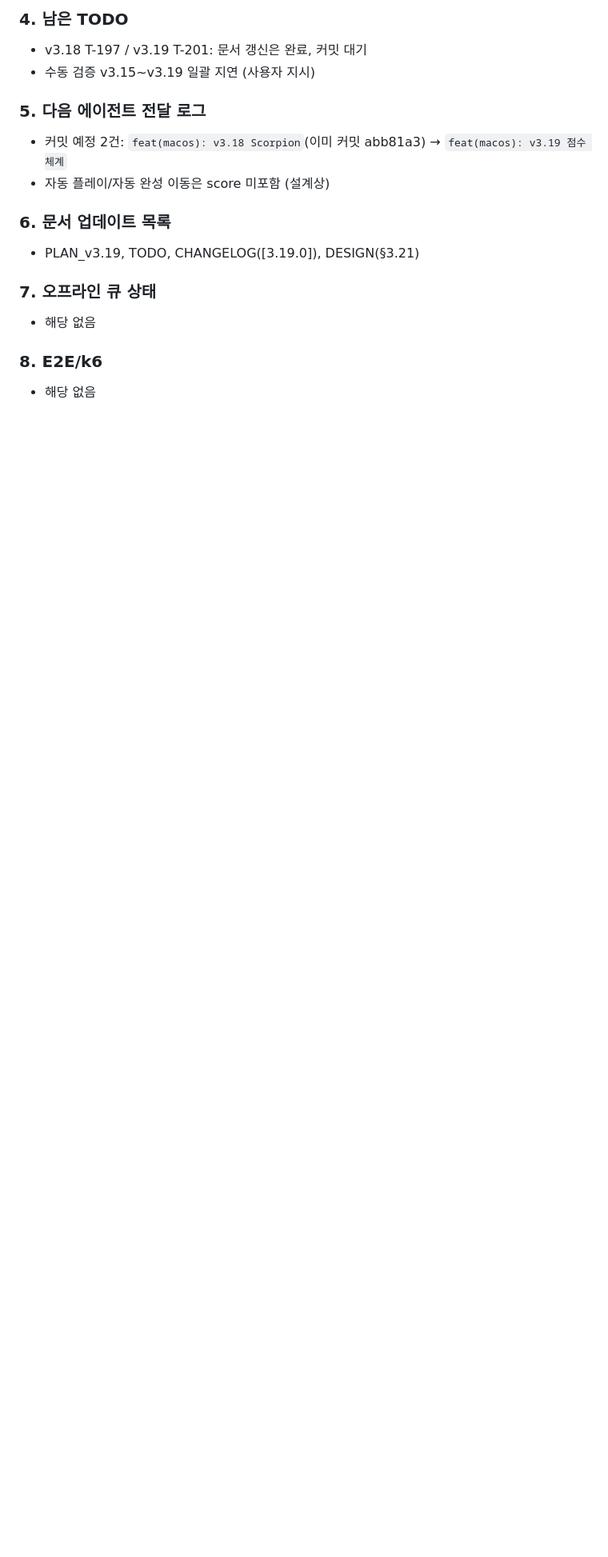
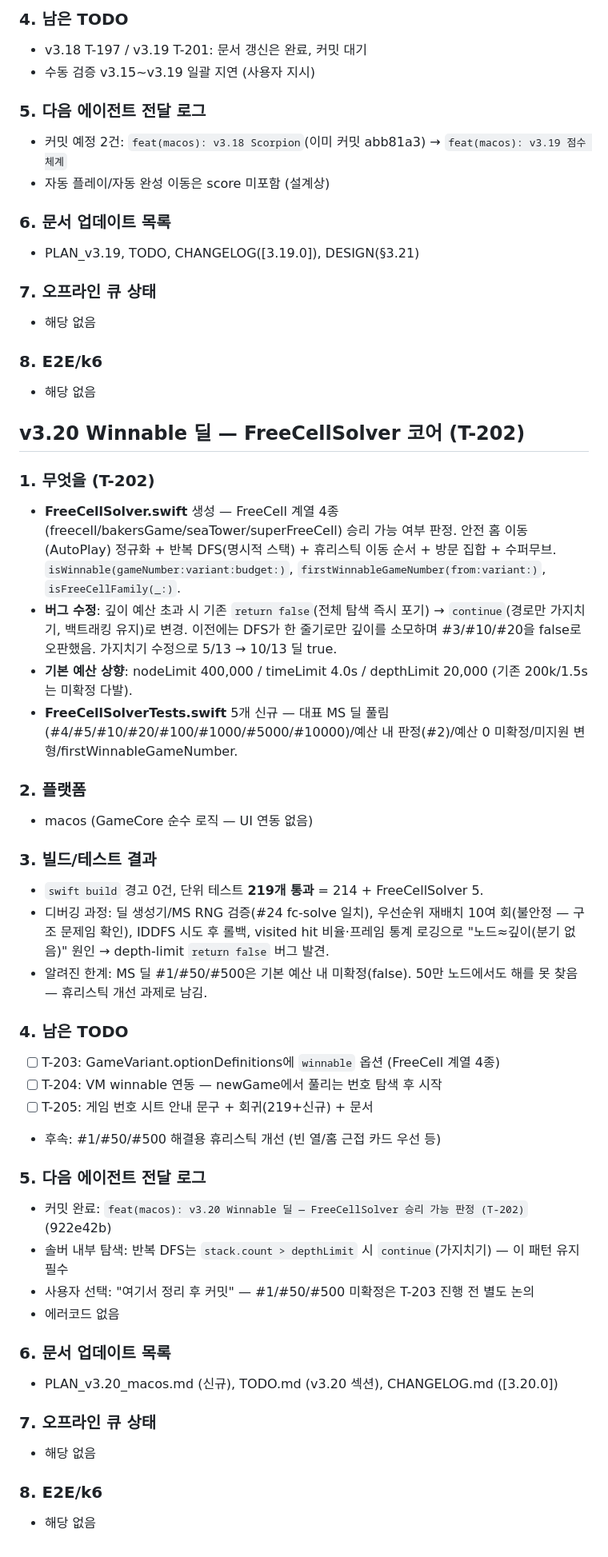
Before and after one commit to BoraSarang/Pure-Solitaire, a Markdown page: .agent/session-2026-08-12-macos.md, the part around the change. Shown at 80% size. Rendered like a GitHub page; blank space fills up the shorter version.

Commit message:
docs(macos): v3.20 세션 로그 + PLAN T-202 완료 반영

```diff
--- a/.agent/session-2026-08-12-macos.md
+++ b/.agent/session-2026-08-12-macos.md
@@ -64,3 +64,40 @@
 
 ### 8. E2E/k6
 - 해당 없음
+
+## v3.20 Winnable 딜 — FreeCellSolver 코어 (T-202)
+
+### 1. 무엇을 (T-202)
+- **FreeCellSolver.swift** 생성 — FreeCell 계열 4종(freecell/bakersGame/seaTower/superFreeCell) 승리 가능 여부 판정. 안전 홈 이동(AutoPlay) 정규화 + 반복 DFS(명시적 스택) + 휴리스틱 이동 순서 + 방문 집합 + 수퍼무브. `isWinnable(gameNumber:variant:budget:)`, `firstWinnableGameNumber(from:variant:)`, `isFreeCellFamily(_:)`.
+- **버그 수정**: 깊이 예산 초과 시 기존 `return false`(전체 탐색 즉시 포기) → `continue`(경로만 가지치기, 백트래킹 유지)로 변경. 이전에는 DFS가 한 줄기로만 깊이를 소모하며 #3/#10/#20을 false로 오판했음. 가지치기 수정으로 5/13 → 10/13 딜 true.
+- **기본 예산 상향**: nodeLimit 400,000 / timeLimit 4.0s / depthLimit 20,000 (기존 200k/1.5s는 미확정 다발).
+- **FreeCellSolverTests.swift** 5개 신규 — 대표 MS 딜 풀림(#4/#5/#10/#20/#100/#1000/#5000/#10000)/예산 내 판정(#2)/예산 0 미확정/미지원 변형/firstWinnableGameNumber.
+
+### 2. 플랫폼
+- macos (GameCore 순수 로직 — UI 연동 없음)
+
+### 3. 빌드/테스트 결과
+- `swift build` 경고 0건, 단위 테스트 **219개 통과** = 214 + FreeCellSolver 5.
+- 디버깅 과정: 딜 생성기/MS RNG 검증(#24 fc-solve 일치), 우선순위 재배치 10여 회(불안정 — 구조 문제임 확인), IDDFS 시도 후 롤백, visited hit 비율·프레임 통계 로깅으로 "노드≈깊이(분기 없음)" 원인 → depth-limit `return false` 버그 발견.
+- 알려진 한계: MS 딜 #1/#50/#500은 기본 예산 내 미확정(false). 50만 노드에서도 해를 못 찾음 — 휴리스틱 개선 과제로 남김.
+
+### 4. 남은 TODO
+- [ ] T-203: GameVariant.optionDefinitions에 `winnable` 옵션 (FreeCell 계열 4종)
+- [ ] T-204: VM winnable 연동 — newGame에서 풀리는 번호 탐색 후 시작
+- [ ] T-205: 게임 번호 시트 안내 문구 + 회귀(219+신규) + 문서
+- 후속: #1/#50/#500 해결용 휴리스틱 개선 (빈 열/홈 근접 카드 우선 등)
+
+### 5. 다음 에이전트 전달 로그
+- 커밋 완료: `feat(macos): v3.20 Winnable 딜 — FreeCellSolver 승리 가능 판정 (T-202)` (922e42b)
+- 솔버 내부 탐색: 반복 DFS는 `stack.count > depthLimit` 시 `continue`(가지치기) — 이 패턴 유지 필수
+- 사용자 선택: "여기서 정리 후 커밋" — #1/#50/#500 미확정은 T-203 진행 전 별도 논의
+- 에러코드 없음
+
+### 6. 문서 업데이트 목록
+- PLAN_v3.20_macos.md (신규), TODO.md (v3.20 섹션), CHANGELOG.md ([3.20.0])
+
+### 7. 오프라인 큐 상태
+- 해당 없음
+
+### 8. E2E/k6
+- 해당 없음
```
Also changed, not shown: docs/plans/PLAN_v3.20_macos.md (+1 -1 lines).
